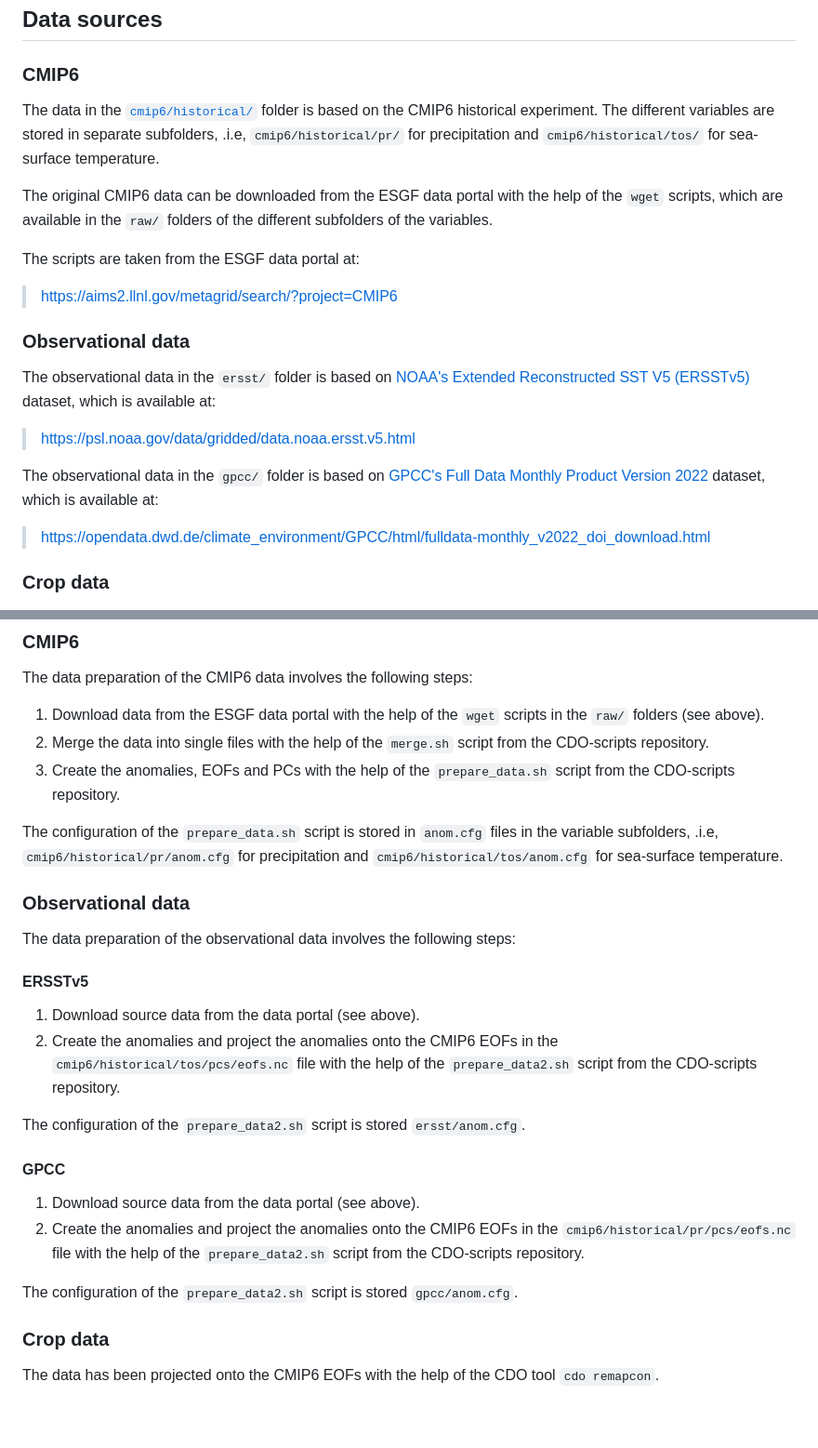
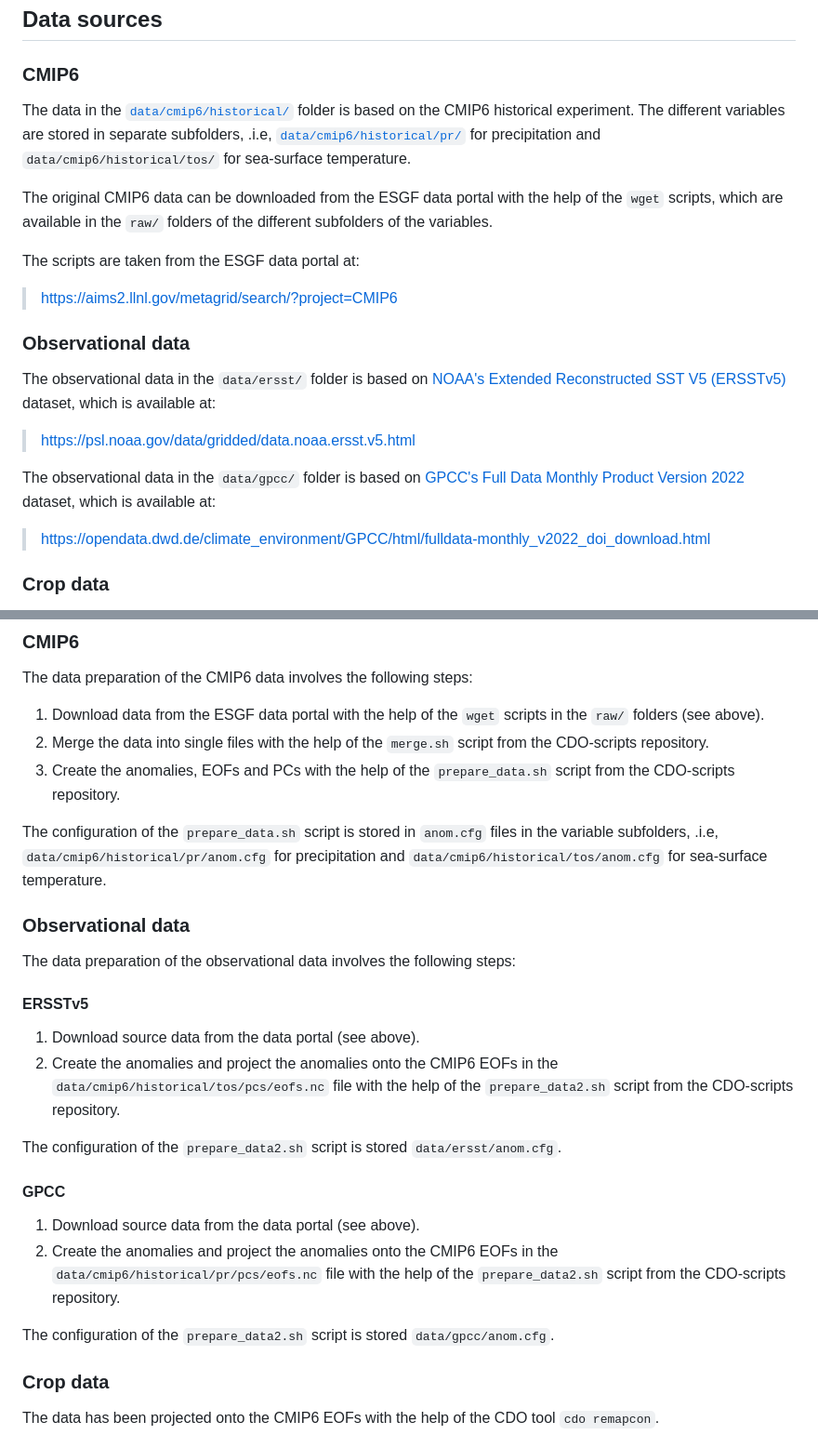
Before and after one commit to andr-groth/VAE-precip-predict, a Markdown page: data/README.md, 2 parts joined by grey strips. Shown at 93% size. GitHub-like rendering; blank space fills up the shorter version.

```diff
--- a/data/README.md
+++ b/data/README.md
@@ -8,7 +8,7 @@ In this folder, we provide example data for the Jupyter notebook examples in the
 
 ### CMIP6
 
-The data in the [`cmip6/historical/`](/cmip6/historical/) folder is based on the CMIP6 historical experiment. The different variables are stored in separate subfolders, .i.e, `cmip6/historical/pr/` for precipitation and `cmip6/historical/tos/` for sea-surface temperature.
+The data in the [`data/cmip6/historical/`](/data/cmip6/historical/) folder is based on the CMIP6 historical experiment. The different variables are stored in separate subfolders, .i.e, [`data/cmip6/historical/pr/`](/data/cmip6/historical/pr/) for precipitation and `data/cmip6/historical/tos/` for sea-surface temperature.
 
 The original CMIP6 data can be downloaded from the ESGF data portal with the help of the `wget` scripts, which are available in the `raw/` folders of the different subfolders of the variables.
 
@@ -19,11 +19,11 @@ The scripts are taken from the ESGF data portal at:
 
 ### Observational data
 
-The observational data in the `ersst/` folder is based on [NOAA's Extended Reconstructed SST V5 (ERSSTv5)](https://doi.org/10.1175/jcli-d-16-0836.1) dataset, which is available at:
+The observational data in the `data/ersst/` folder is based on [NOAA's Extended Reconstructed SST V5 (ERSSTv5)](https://doi.org/10.1175/jcli-d-16-0836.1) dataset, which is available at:
 
 > https://psl.noaa.gov/data/gridded/data.noaa.ersst.v5.html
 
-The observational data in the `gpcc/` folder is based on [GPCC's Full Data Monthly Product Version 2022](http://dx.doi.org/10.5676/DWD_GPCC/FD_M_V2022_100) dataset, which is available at:
+The observational data in the `data/gpcc/` folder is based on [GPCC's Full Data Monthly Product Version 2022](http://dx.doi.org/10.5676/DWD_GPCC/FD_M_V2022_100) dataset, which is available at:
 
 > https://opendata.dwd.de/climate_environment/GPCC/html/fulldata-monthly_v2022_doi_download.html
 
@@ -43,7 +43,7 @@ The data preparation of the CMIP6 data involves the following steps:
 2. Merge the data into single files with the help of the `merge.sh` script from the CDO-scripts repository.
 3. Create the anomalies, EOFs and PCs with the help of the `prepare_data.sh` script from the CDO-scripts repository.
 
-The configuration of the `prepare_data.sh` script is stored in `anom.cfg` files in the variable subfolders, .i.e, `cmip6/historical/pr/anom.cfg` for precipitation and `cmip6/historical/tos/anom.cfg` for sea-surface temperature.
+The configuration of the `prepare_data.sh` script is stored in `anom.cfg` files in the variable subfolders, .i.e, `data/cmip6/historical/pr/anom.cfg` for precipitation and `data/cmip6/historical/tos/anom.cfg` for sea-surface temperature.
 
 ### Observational data
 
@@ -51,15 +51,15 @@ The data preparation of the observational data involves the following steps:
 
 #### ERSSTv5
 1. Download source data from the data portal (see above).
-2. Create the anomalies and project the anomalies onto the CMIP6 EOFs in the `cmip6/historical/tos/pcs/eofs.nc` file with the help of the `prepare_data2.sh` script from the CDO-scripts repository.
+2. Create the anomalies and project the anomalies onto the CMIP6 EOFs in the `data/cmip6/historical/tos/pcs/eofs.nc` file with the help of the `prepare_data2.sh` script from the CDO-scripts repository.
 
-The configuration of the `prepare_data2.sh` script is stored `ersst/anom.cfg`.
+The configuration of the `prepare_data2.sh` script is stored `data/ersst/anom.cfg`.
 
 #### GPCC
 1. Download source data from the data portal (see above).
-2. Create the anomalies and project the anomalies onto the CMIP6 EOFs in the `cmip6/historical/pr/pcs/eofs.nc` file with the help of the `prepare_data2.sh` script from the CDO-scripts repository.
+2. Create the anomalies and project the anomalies onto the CMIP6 EOFs in the `data/cmip6/historical/pr/pcs/eofs.nc` file with the help of the `prepare_data2.sh` script from the CDO-scripts repository.
 
-The configuration of the `prepare_data2.sh` script is stored `gpcc/anom.cfg`.
+The configuration of the `prepare_data2.sh` script is stored `data/gpcc/anom.cfg`.
 
 ### Crop data
 
```
